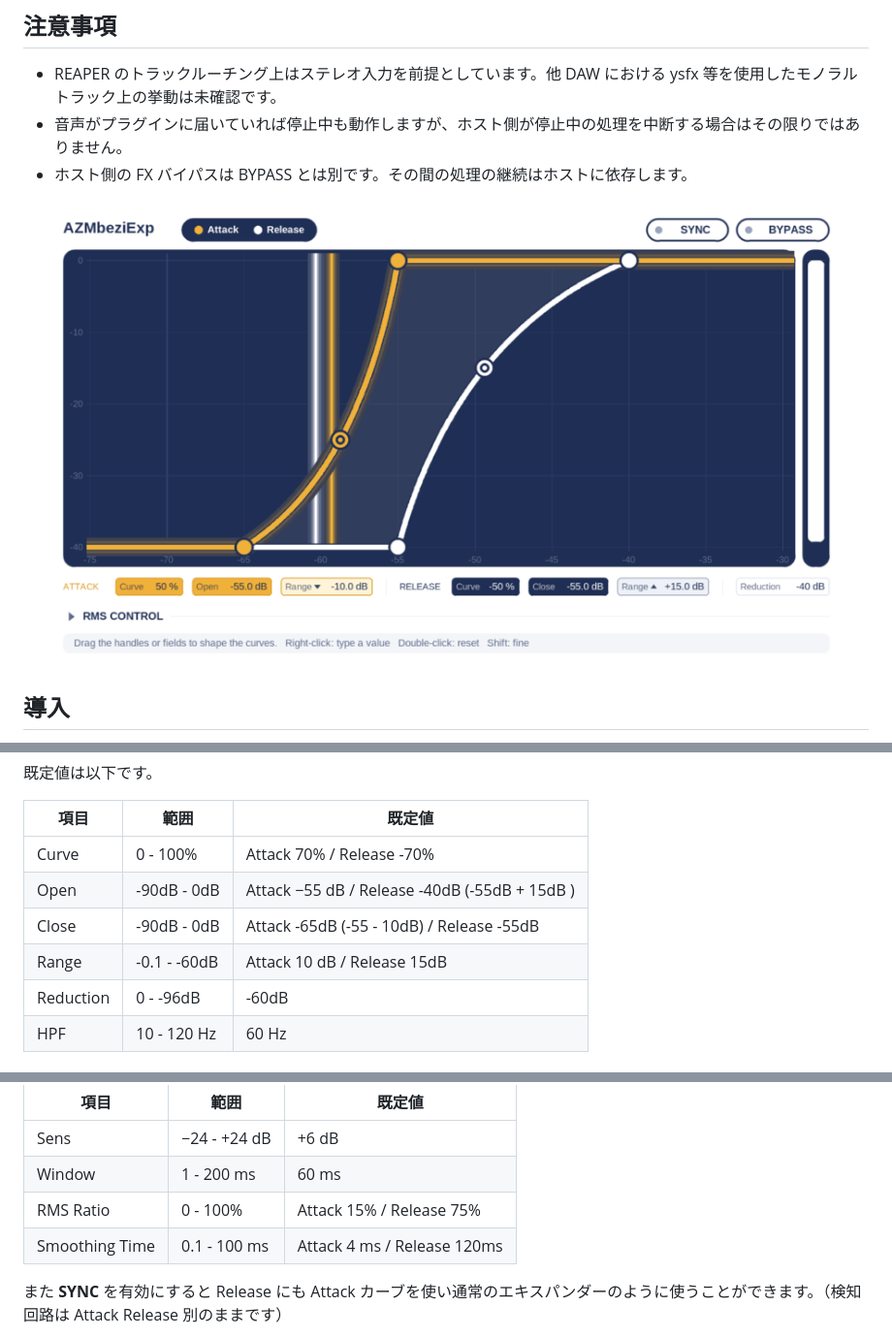
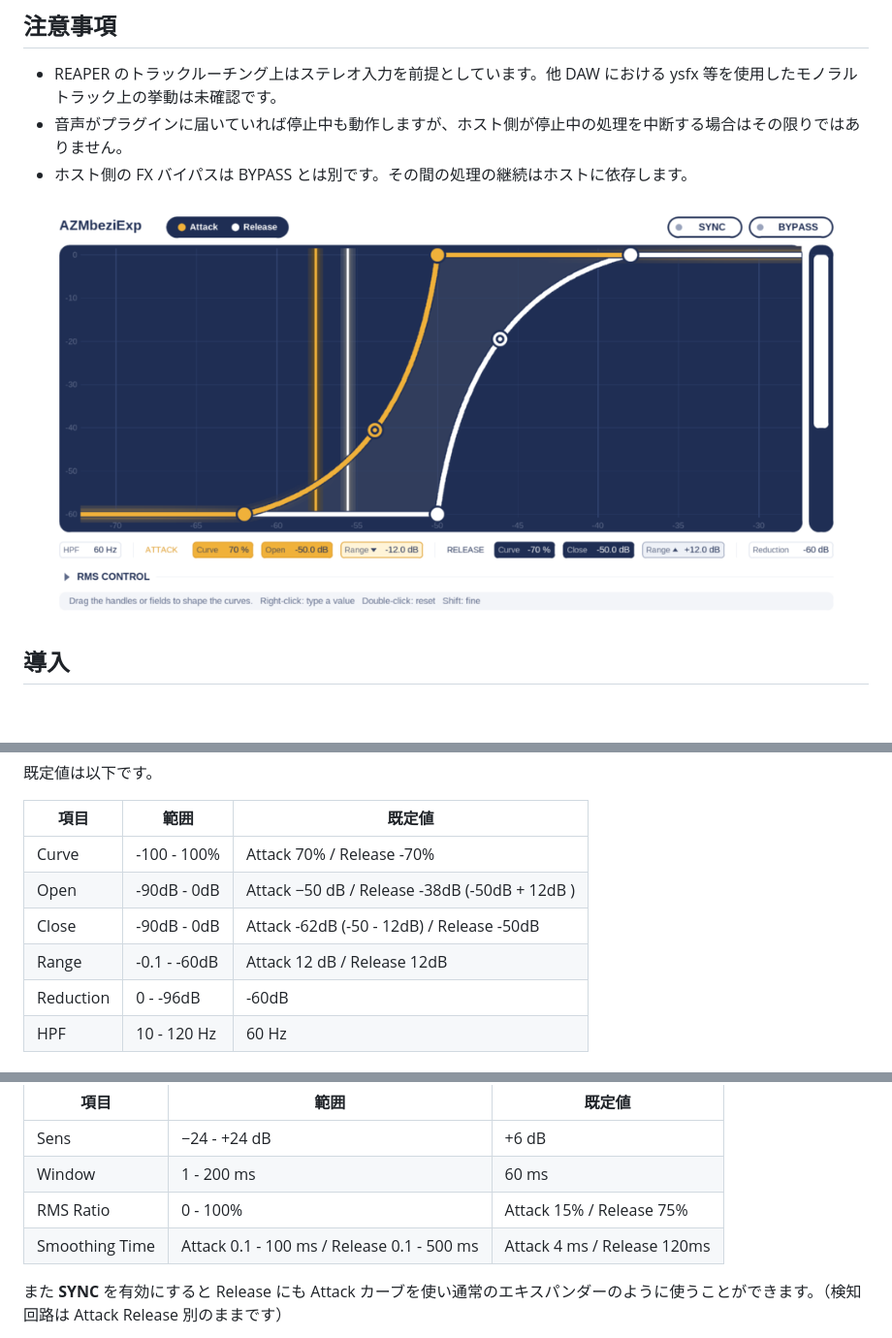
Before and after one commit to azmamusic/AZMbeziExp, a Markdown page: README.md, 3 parts joined by grey strips. Shown at 97% size. GitHub-like rendering; pictures changed too: docs/gui.png; blank space fills up the shorter version.

Commit message:
Align reset defaults with slider defaults and refresh screenshot
The double-click reset values (pdef) now match the slider header defaults.
Update README tables, tests and docs/gui.png accordingly.

Co-authored-by: Copilot <223556219+Copilot@users.noreply.github.com>

```diff
--- a/README.md
+++ b/README.md
@@ -49,10 +49,10 @@ Reduction によって減衰量の最大値を変更することができます
 
 | 項目 | 範囲 | 既定値 |
 | --- | --- | --- |
-| Curve | 0 - 100% | Attack 70% / Release -70% |
-| Open |-90dB - 0dB | Attack −55 dB / Release -40dB (-55dB + 15dB ) |
-| Close | -90dB - 0dB | Attack -65dB (-55 - 10dB) / Release -55dB |
-| Range | -0.1 - -60dB | Attack 10 dB / Release 15dB |
+| Curve | -100 - 100% | Attack 70% / Release -70% |
+| Open |-90dB - 0dB | Attack −50 dB / Release -38dB (-50dB + 12dB ) |
+| Close | -90dB - 0dB | Attack -62dB (-50 - 12dB) / Release -50dB |
+| Range | -0.1 - -60dB | Attack 12 dB / Release 12dB |
 | Reduction | 0 - -96dB | -60dB |
 | HPF | 10 - 120 Hz | 60 Hz |
 
@@ -68,7 +68,7 @@ Reduction によって減衰量の最大値を変更することができます
 | Sens | −24 - +24 dB | +6 dB |
 | Window | 1 - 200 ms | 60 ms |
 | RMS Ratio | 0 - 100% | Attack 15% / Release 75% |
-| Smoothing Time | 0.1 - 100 ms | Attack 4 ms / Release 120ms |
+| Smoothing Time | Attack 0.1 - 100 ms / Release 0.1 - 500 ms | Attack 4 ms / Release 120ms |
 
 また **SYNC** を有効にすると Release にも Attack カーブを使い通常のエキスパンダーのように使うことができます。（検知回路は Attack Release 別のままです）
 
```
Also changed, not shown: 2 other files.
